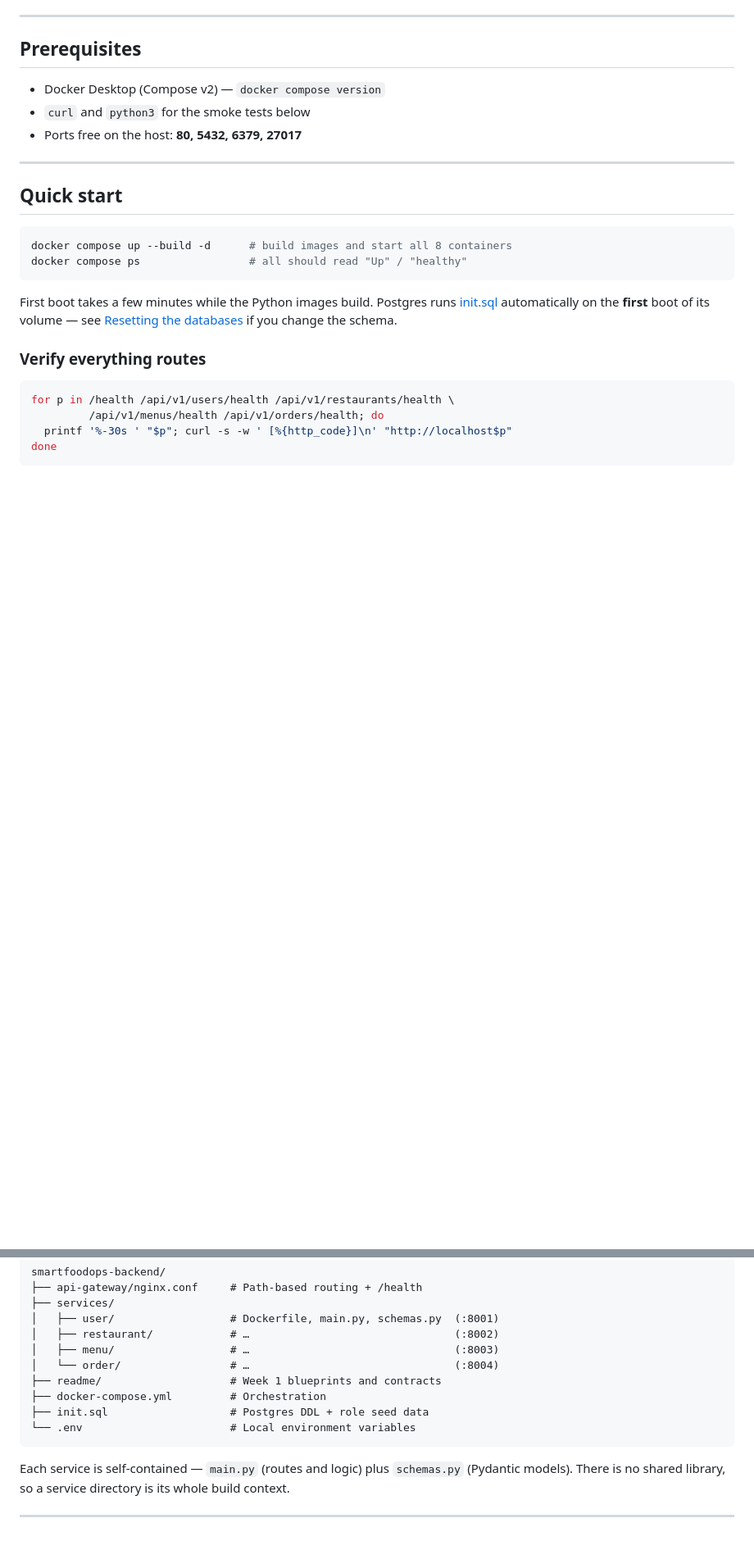
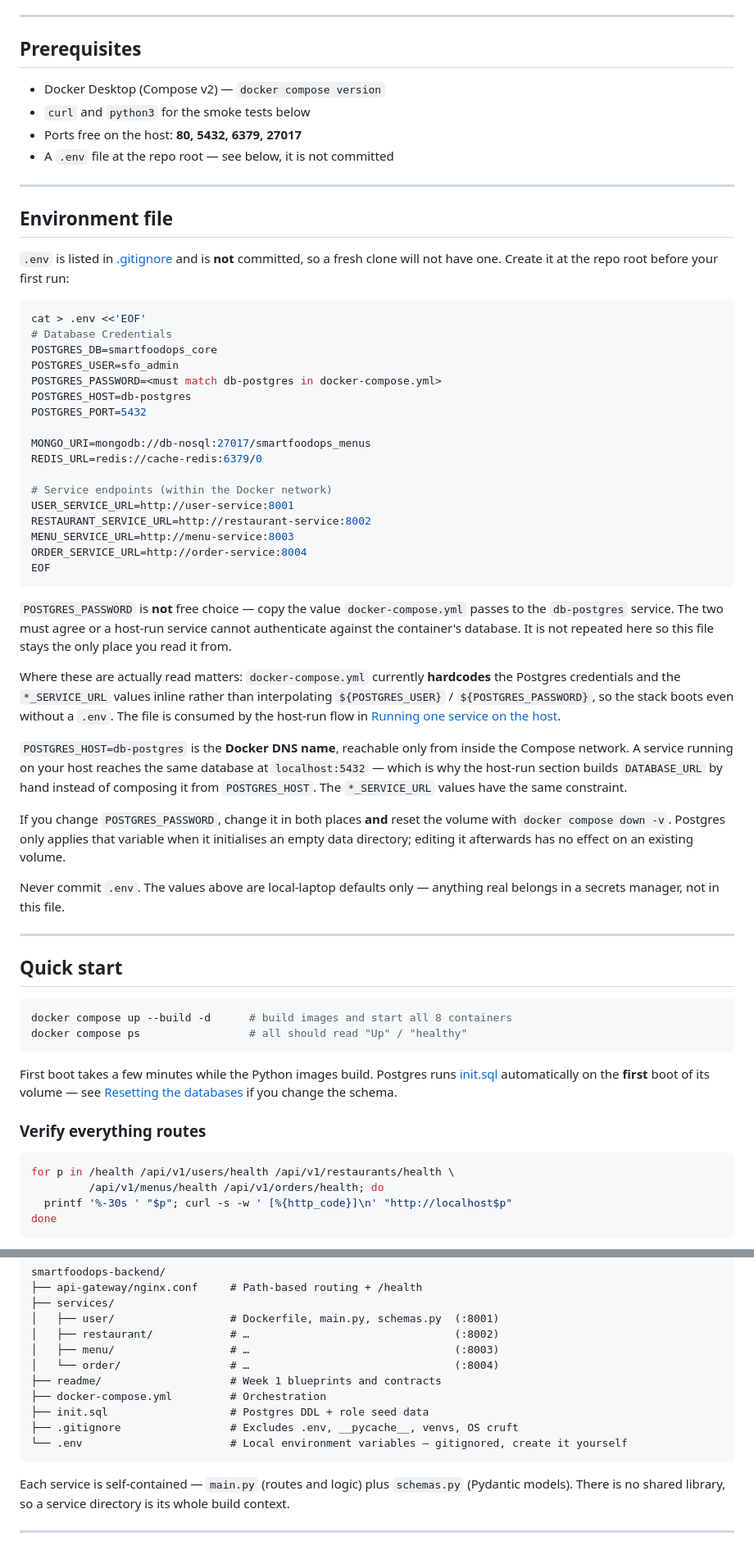
Before and after one commit to saqib-emumba/smartfoodops-backend, a Markdown page: README.md, 2 parts joined by grey strips. Shown at 82% size. GitHub-like rendering; blank space fills up the shorter version.

Commit message:
feat: update readme file for .env configs

````diff
--- a/README.md
+++ b/README.md
@@ -47,6 +47,57 @@ Two rules the code enforces deliberately:
 - Docker Desktop (Compose v2) — `docker compose version`
 - `curl` and `python3` for the smoke tests below
 - Ports free on the host: **80, 5432, 6379, 27017**
+- A `.env` file at the repo root — see below, it is not committed
+
+---
+
+## Environment file
+
+`.env` is listed in [.gitignore](.gitignore) and is **not** committed, so a fresh clone will
+not have one. Create it at the repo root before your first run:
+
+```bash
+cat > .env <<'EOF'
+# Database Credentials
+POSTGRES_DB=smartfoodops_core
+POSTGRES_USER=sfo_admin
+POSTGRES_PASSWORD=<must match db-postgres in docker-compose.yml>
+POSTGRES_HOST=db-postgres
+POSTGRES_PORT=5432
+
+MONGO_URI=mongodb://db-nosql:27017/smartfoodops_menus
+REDIS_URL=redis://cache-redis:6379/0
+
+# Service endpoints (within the Docker network)
+USER_SERVICE_URL=http://user-service:8001
+RESTAURANT_SERVICE_URL=http://restaurant-service:8002
+MENU_SERVICE_URL=http://menu-service:8003
+ORDER_SERVICE_URL=http://order-service:8004
+EOF
+```
+
+`POSTGRES_PASSWORD` is **not** free choice — copy the value `docker-compose.yml` passes to
+the `db-postgres` service. The two must agree or a host-run service cannot authenticate
+against the container's database. It is not repeated here so this file stays the only place
+you read it from.
+
+Where these are actually read matters: `docker-compose.yml` currently **hardcodes** the
+Postgres credentials and the `*_SERVICE_URL` values inline rather than interpolating
+`${POSTGRES_USER}` / `${POSTGRES_PASSWORD}`, so the stack boots even without a `.env`. The
+file is consumed by the host-run flow in
+[Running one service on the host](#running-one-service-on-the-host).
+
+`POSTGRES_HOST=db-postgres` is the **Docker DNS name**, reachable only from inside the
+Compose network. A service running on your host reaches the same database at
+`localhost:5432` — which is why the host-run section builds `DATABASE_URL` by hand instead
+of composing it from `POSTGRES_HOST`. The `*_SERVICE_URL` values have the same constraint.
+
+If you change `POSTGRES_PASSWORD`, change it in both places **and** reset the volume with
+`docker compose down -v`. Postgres only applies that variable when it initialises an empty
+data directory; editing it afterwards has no effect on an existing volume.
+
+Never commit `.env`. The values above are local-laptop defaults only — anything real belongs
+in a secrets manager, not in this file.
 
 ---
 
@@ -302,7 +353,8 @@ smartfoodops-backend/
 ├── readme/                    # Week 1 blueprints and contracts
 ├── docker-compose.yml         # Orchestration
 ├── init.sql                   # Postgres DDL + role seed data
-└── .env                       # Local environment variables
+├── .gitignore                 # Excludes .env, __pycache__, venvs, OS cruft
+└── .env                       # Local environment variables — gitignored, create it yourself
 ```
 
 Each service is self-contained — `main.py` (routes and logic) plus `schemas.py` (Pydantic
````
Also changed, not shown: other parts of README.md (+3 -0 lines).
